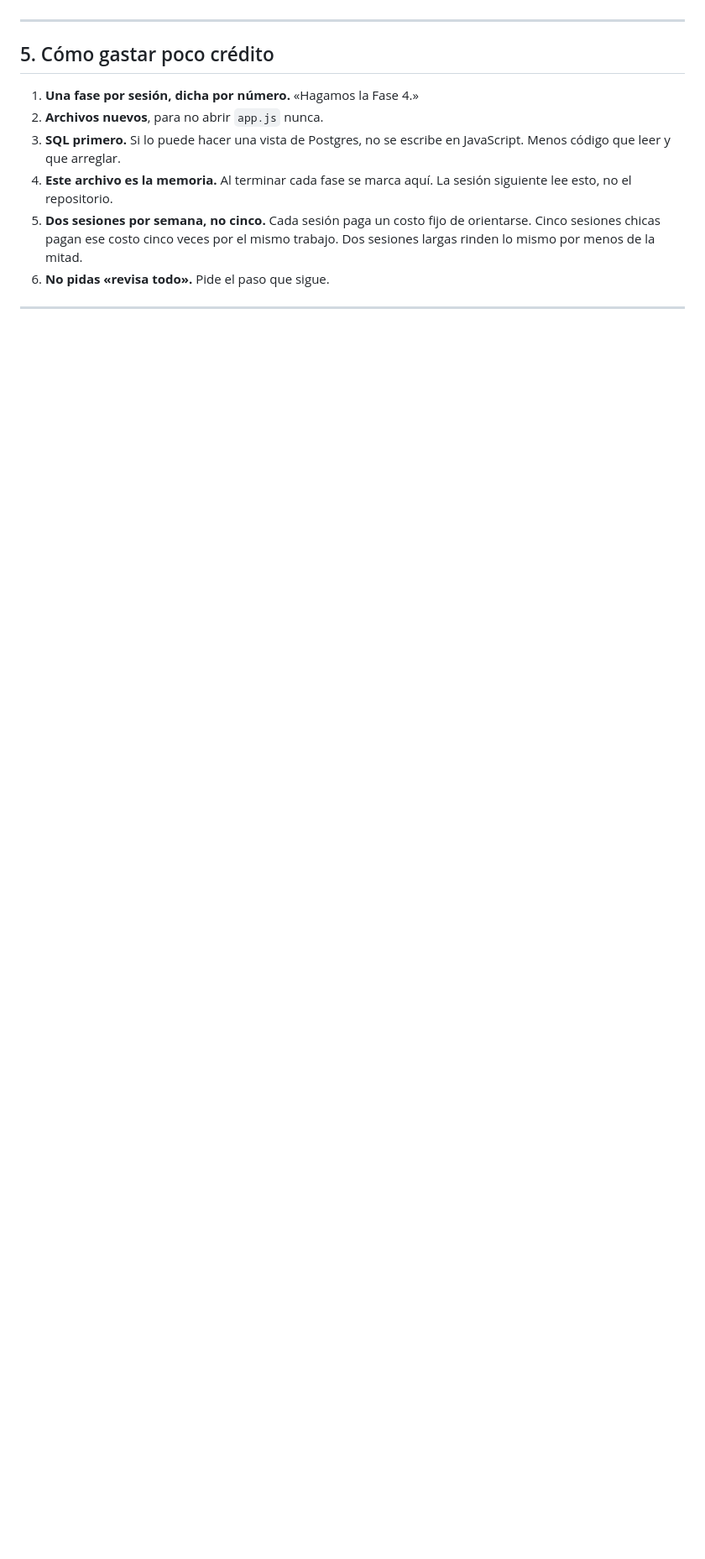
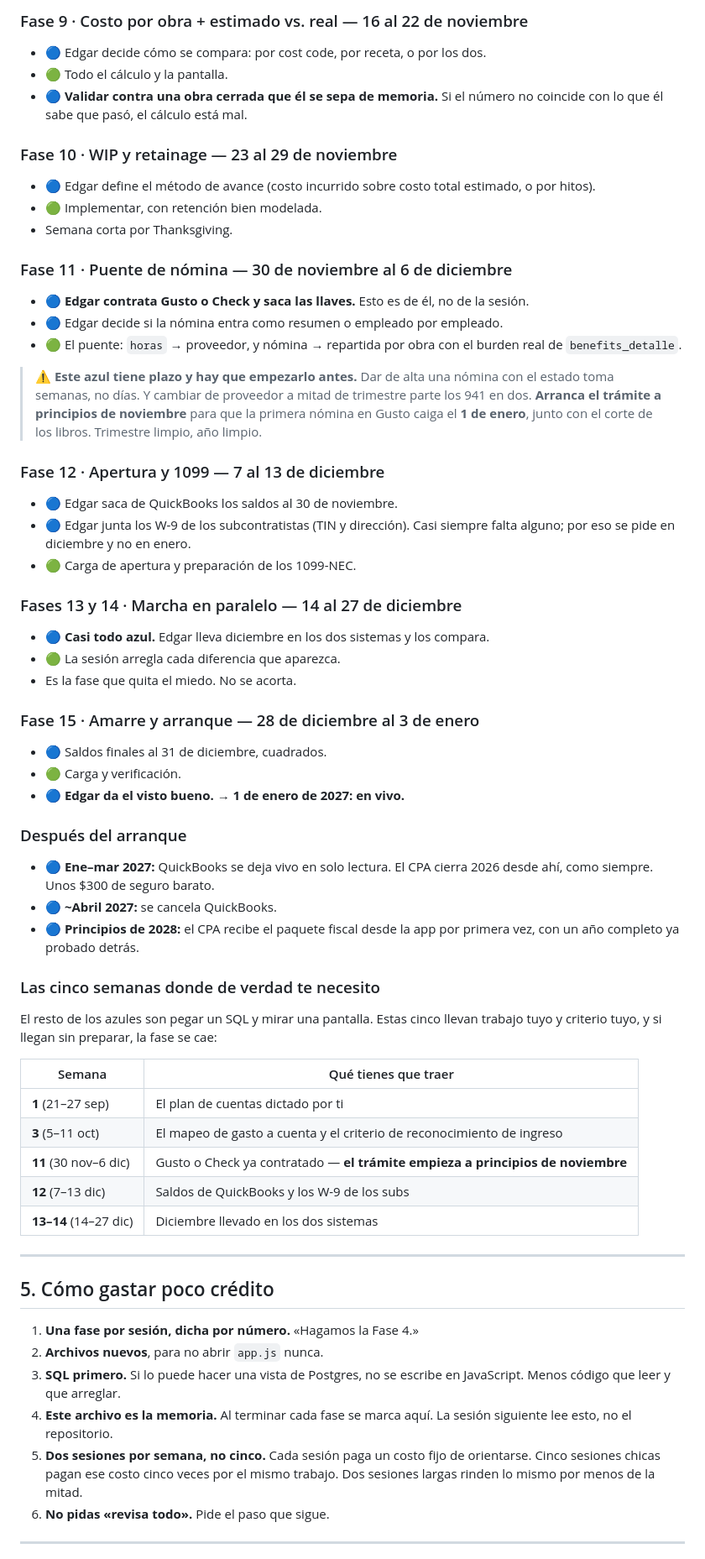
Before and after one commit to edgararboleya-rgb/max-power-panel, a Markdown page: docs/CONTA-PLAN.md, the part around one of its changes. Shown at 84% size. GitHub-like rendering; blank space fills up the shorter version.

```diff
--- a/docs/CONTA-PLAN.md
+++ b/docs/CONTA-PLAN.md
@@ -138,3 +170,56 @@ Después del arranque:
+### Fase 9 · Costo por obra + estimado vs. real — 16 al 22 de noviembre
+- 🔵 Edgar decide cómo se compara: por cost code, por receta, o por los dos.
+- 🟢 Todo el cálculo y la pantalla.
+- 🔵 **Validar contra una obra cerrada que él se sepa de memoria.** Si el número no coincide con lo que él sabe que pasó, el cálculo está mal.
+
+### Fase 10 · WIP y retainage — 23 al 29 de noviembre
+- 🔵 Edgar define el método de avance (costo incurrido sobre costo total estimado, o por hitos).
+- 🟢 Implementar, con retención bien modelada.
+- Semana corta por Thanksgiving.
+
+### Fase 11 · Puente de nómina — 30 de noviembre al 6 de diciembre
+- 🔵 **Edgar contrata Gusto o Check y saca las llaves.** Esto es de él, no de la sesión.
+- 🔵 Edgar decide si la nómina entra como resumen o empleado por empleado.
+- 🟢 El puente: `horas` → proveedor, y nómina → repartida por obra con el burden real de `benefits_detalle`.
+
+> ⚠️ **Este azul tiene plazo y hay que empezarlo antes.** Dar de alta una
+> nómina con el estado toma semanas, no días. Y cambiar de proveedor a mitad
+> de trimestre parte los 941 en dos. **Arranca el trámite a principios de
+> noviembre** para que la primera nómina en Gusto caiga el **1 de enero**,
+> junto con el corte de los libros. Trimestre limpio, año limpio.
+
+### Fase 12 · Apertura y 1099 — 7 al 13 de diciembre
+- 🔵 Edgar saca de QuickBooks los saldos al 30 de noviembre.
+- 🔵 Edgar junta los W-9 de los subcontratistas (TIN y dirección). Casi siempre falta alguno; por eso se pide en diciembre y no en enero.
+- 🟢 Carga de apertura y preparación de los 1099-NEC.
+
+### Fases 13 y 14 · Marcha en paralelo — 14 al 27 de diciembre
+- 🔵 **Casi todo azul.** Edgar lleva diciembre en los dos sistemas y los compara.
+- 🟢 La sesión arregla cada diferencia que aparezca.
+- Es la fase que quita el miedo. No se acorta.
+
+### Fase 15 · Amarre y arranque — 28 de diciembre al 3 de enero
+- 🔵 Saldos finales al 31 de diciembre, cuadrados.
+- 🟢 Carga y verificación.
+- 🔵 **Edgar da el visto bueno.** → **1 de enero de 2027: en vivo.**
+
+### Después del arranque
+- 🔵 **Ene–mar 2027:** QuickBooks se deja vivo en solo lectura. El CPA cierra 2026 desde ahí, como siempre. Unos $300 de seguro barato.
+- 🔵 **~Abril 2027:** se cancela QuickBooks.
+- 🔵 **Principios de 2028:** el CPA recibe el paquete fiscal desde la app por primera vez, con un año completo ya probado detrás.
+
+### Las cinco semanas donde de verdad te necesito
+
+El resto de los azules son pegar un SQL y mirar una pantalla. Estas cinco
+llevan trabajo tuyo y criterio tuyo, y si llegan sin preparar, la fase se cae:
+
+| Semana | Qué tienes que traer |
+|---|---|
+| **1** (21–27 sep) | El plan de cuentas dictado por ti |
+| **3** (5–11 oct) | El mapeo de gasto a cuenta y el criterio de reconocimiento de ingreso |
+| **11** (30 nov–6 dic) | Gusto o Check ya contratado — **el trámite empieza a principios de noviembre** |
+| **12** (7–13 dic) | Saldos de QuickBooks y los W-9 de los subs |
+| **13–14** (14–27 dic) | Diciembre llevado en los dos sistemas |
 
 ---
 
```
Also changed, not shown: other parts of docs/CONTA-PLAN.md (+73 -39 lines).
